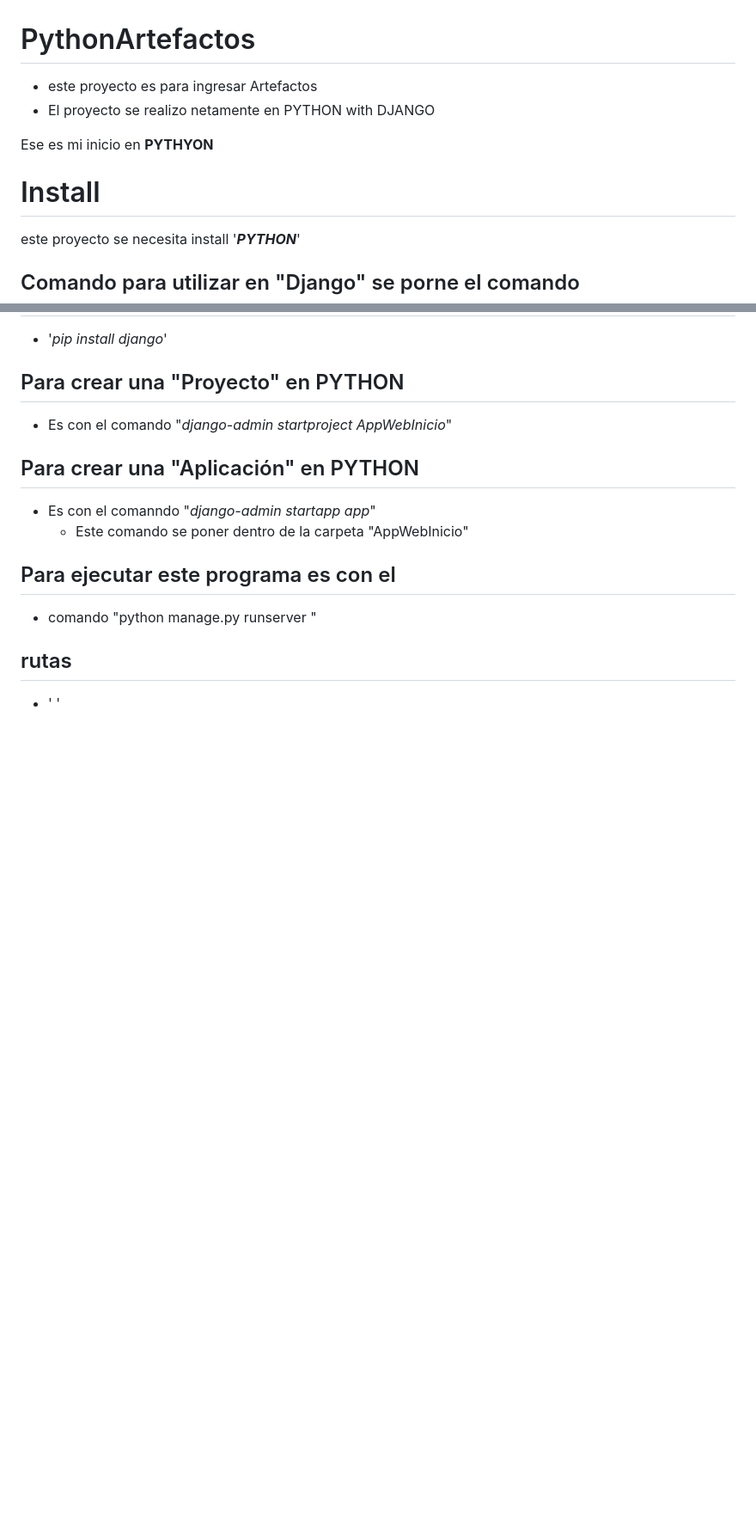
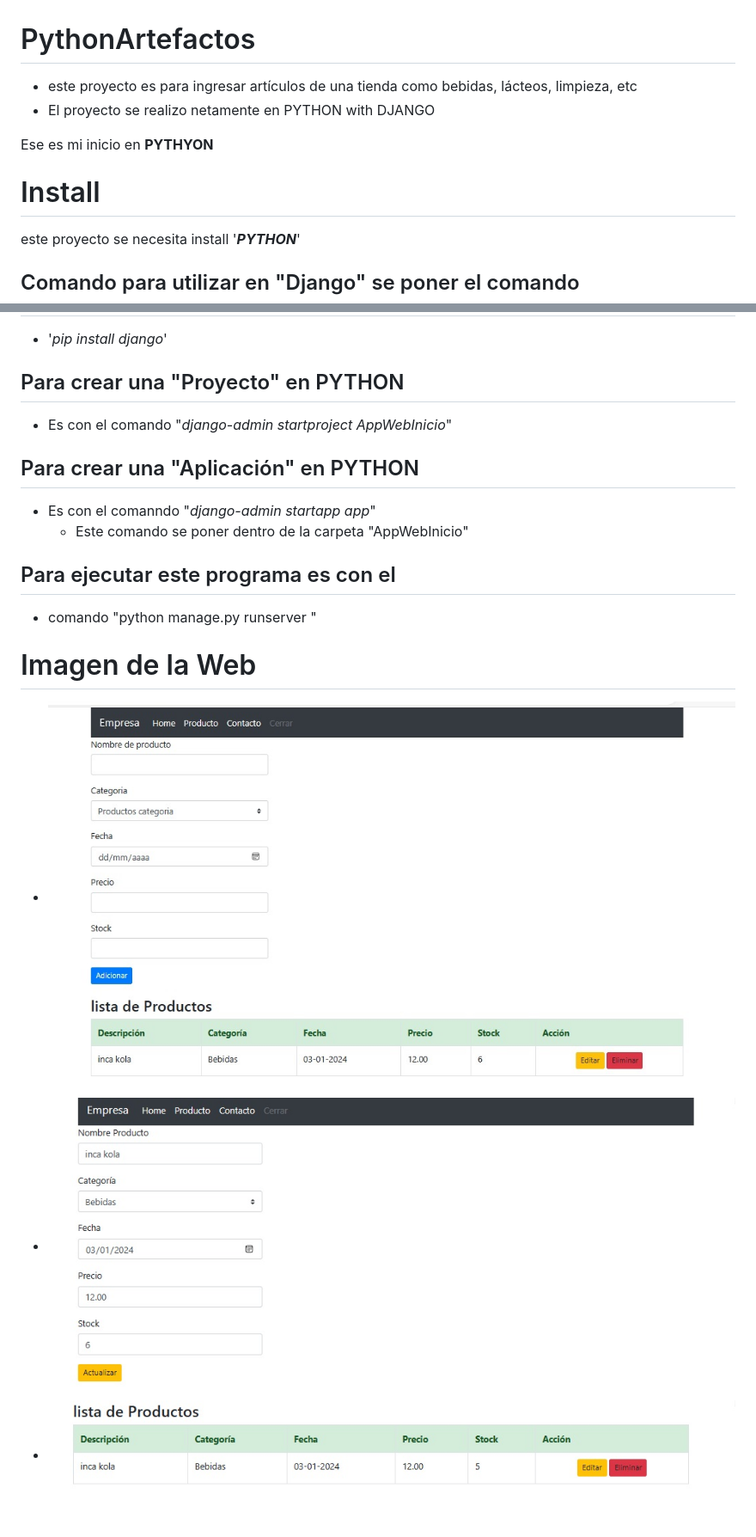
Before and after one commit to ErickYar/PythonArtefactos, a Markdown page: README.md, 2 parts joined by grey strips. Shown: that part at 86% size. Drawn GitHub-style; pictures changed too: app/image/actualizar.jpg (added), app/image/lista_de_productos.jpg (added), app/image/model.jpg (added); blank space fills up the shorter version.

Commit message:
mejorando el readme.md

```diff
--- a/README.md
+++ b/README.md
@@ -1,6 +1,6 @@
 # PythonArtefactos
 
-- este proyecto es para ingresar Artefactos
+- este proyecto es para ingresar artículos de una tienda como bebidas, lácteos, limpieza, etc
 - El proyecto se realizo netamente en PYTHON with DJANGO
 
 
@@ -10,7 +10,7 @@ Ese es mi inicio en **PYTHYON**
 
 este proyecto  se necesita install '**_PYTHON_**'
 
-## Comando para utilizar en "Django" se porne el comando
+## Comando para utilizar en "Django" se poner el comando
 
 - '_pip install django_'
 
@@ -25,5 +25,8 @@ este proyecto  se necesita install '**_PYTHON_**'
 ## Para ejecutar este programa es con el
 - comando "python manage.py runserver "
 
-## rutas
-- ' '
+# Imagen de la Web
+
+- ![Model ](app/image/model.jpg)
+- ![Actualizar](app/image/actualizar.jpg)
+- ![Lista de productos](app/image/lista_de_productos.jpg)
```
Also changed, not shown: 1 other file.
